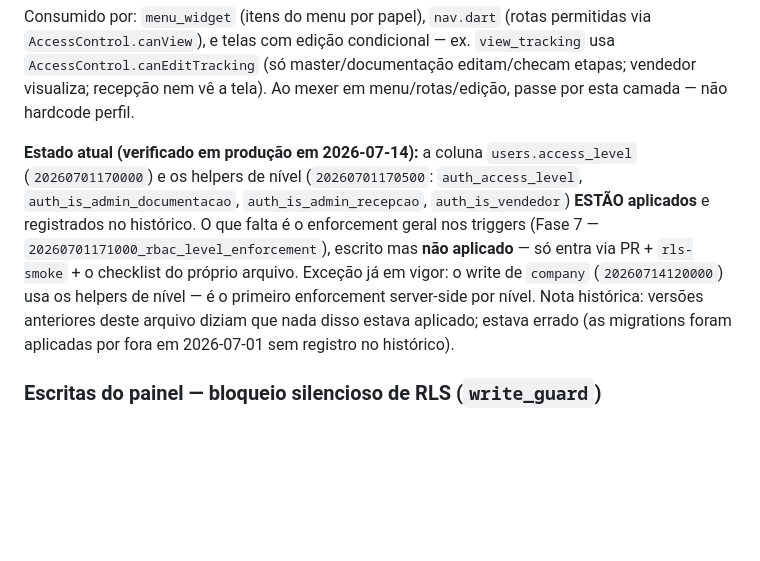
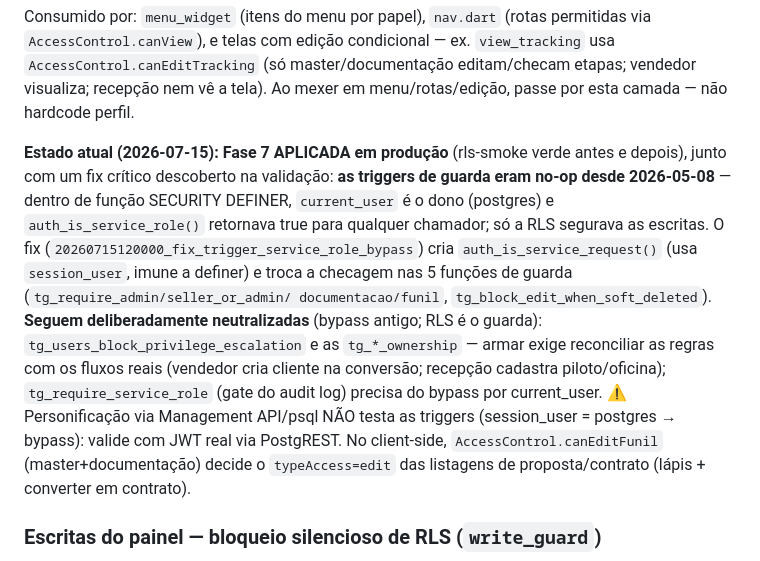
Before and after one commit to devalphahouse-hue/agsur, a Markdown page: CLAUDE.md, the part around the change. Rendered like a GitHub page; blank space fills up the shorter version.

Commit message:
docs: Fase 7 aplicada + fix do bypass definer nas triggers de guarda
Co-Authored-By: Claude Fable 5 <noreply@anthropic.com>

```diff
--- a/CLAUDE.md
+++ b/CLAUDE.md
@@ -279,17 +279,24 @@ permitidas via `AccessControl.canView`), e telas com edição condicional — ex
 editam/checam etapas; vendedor visualiza; recepção nem vê a tela). Ao mexer em
 menu/rotas/edição, passe por esta camada — não hardcode perfil.
 
-**Estado atual (verificado em produção em 2026-07-14):** a coluna
-`users.access_level` (`20260701170000`) e os helpers de nível
-(`20260701170500`: `auth_access_level`, `auth_is_admin_documentacao`,
-`auth_is_admin_recepcao`, `auth_is_vendedor`) **ESTÃO aplicados** e registrados
-no histórico. O que falta é o enforcement geral nos triggers (Fase 7 —
-`20260701171000_rbac_level_enforcement`), escrito mas **não aplicado** — só
-entra via PR + `rls-smoke` + o checklist do próprio arquivo. Exceção já em
-vigor: o write de `company` (`20260714120000`) usa os helpers de nível — é o
-primeiro enforcement server-side por nível. Nota histórica: versões anteriores
-deste arquivo diziam que nada disso estava aplicado; estava errado (as
-migrations foram aplicadas por fora em 2026-07-01 sem registro no histórico).
+**Estado atual (2026-07-15): Fase 7 APLICADA em produção** (rls-smoke verde
+antes e depois), junto com um fix crítico descoberto na validação: **as
+triggers de guarda eram no-op desde 2026-05-08** — dentro de função SECURITY
+DEFINER, `current_user` é o dono (postgres) e `auth_is_service_role()`
+retornava true para qualquer chamador; só a RLS segurava as escritas. O fix
+(`20260715120000_fix_trigger_service_role_bypass`) cria
+`auth_is_service_request()` (usa `session_user`, imune a definer) e troca a
+checagem nas 5 funções de guarda (`tg_require_admin/seller_or_admin/
+documentacao/funil`, `tg_block_edit_when_soft_deleted`). **Seguem
+deliberadamente neutralizadas** (bypass antigo; RLS é o guarda):
+`tg_users_block_privilege_escalation` e as `tg_*_ownership` — armar exige
+reconciliar as regras com os fluxos reais (vendedor cria cliente na conversão;
+recepção cadastra piloto/oficina); `tg_require_service_role` (gate do audit
+log) precisa do bypass por current_user. ⚠️ Personificação via Management
+API/psql NÃO testa as triggers (session_user = postgres → bypass): valide com
+JWT real via PostgREST. No client-side, `AccessControl.canEditFunil`
+(master+documentação) decide o `typeAccess=edit` das listagens de
+proposta/contrato (lápis + converter em contrato).
 
 ### Escritas do painel — bloqueio silencioso de RLS (`write_guard`)
 
```
